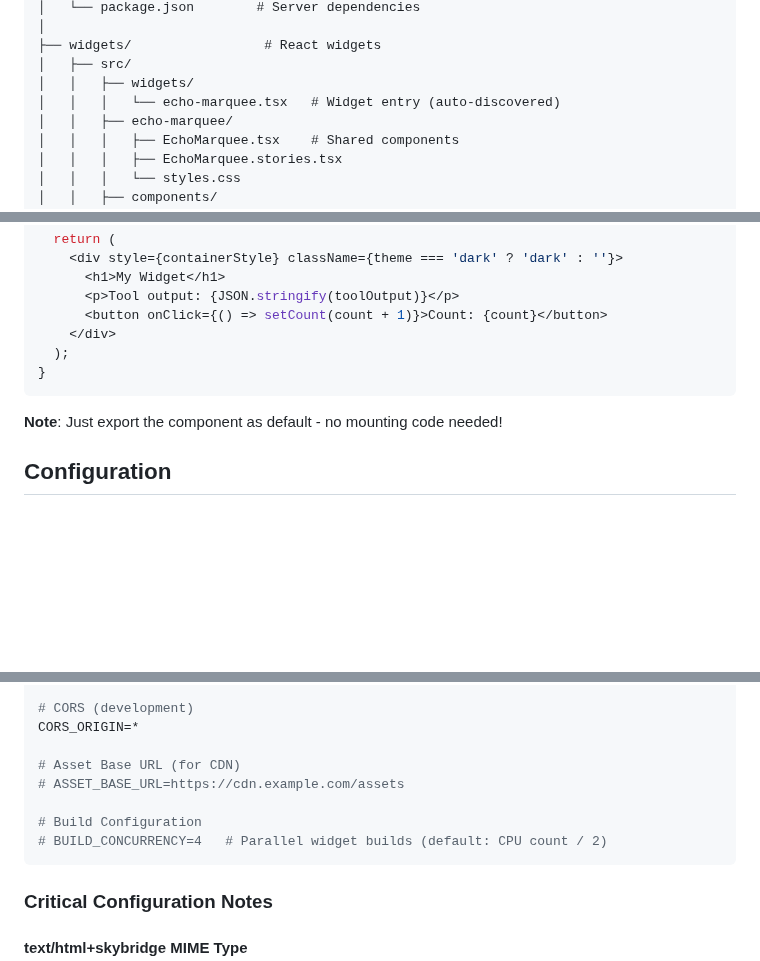
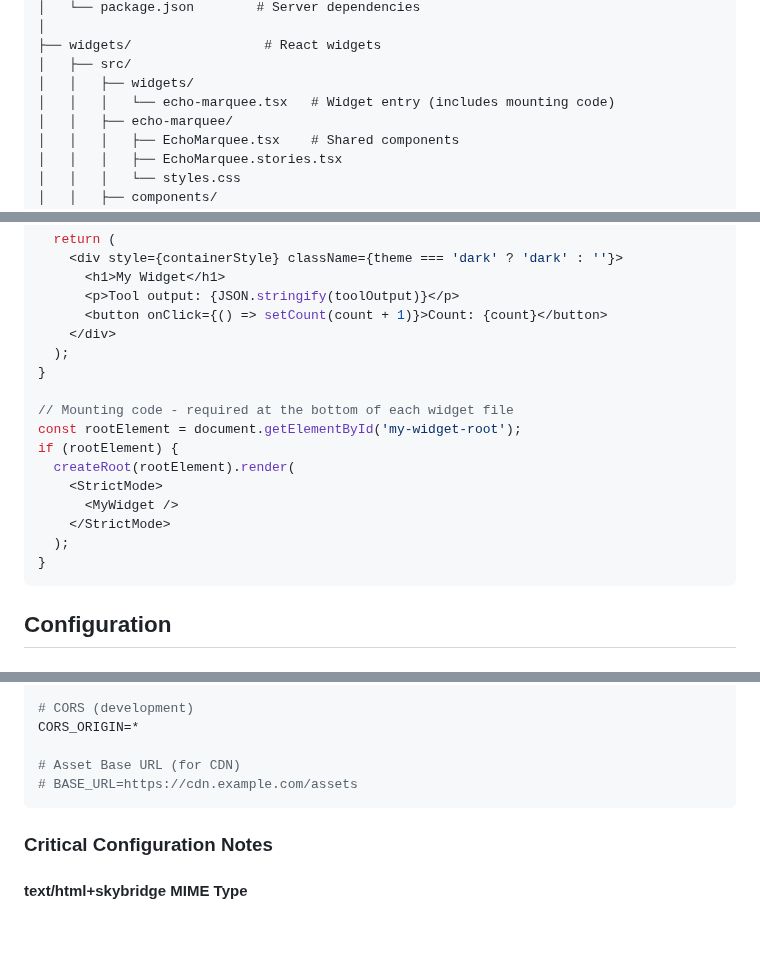
Before and after one commit to pomerium/mcp-app-typescript-template, a Markdown page: README.md, 3 parts joined by grey strips. Rendered like a GitHub page; blank space fills up the shorter version.

````diff
--- a/README.md
+++ b/README.md
@@ -125,7 +147,7 @@ chatgpt-app-template/
 ├── widgets/                 # React widgets
 │   ├── src/
 │   │   ├── widgets/
-│   │   │   └── echo-marquee.tsx   # Widget entry (auto-discovered)
+│   │   │   └── echo-marquee.tsx   # Widget entry (includes mounting code)
 │   │   ├── echo-marquee/
 │   │   │   ├── EchoMarquee.tsx    # Shared components
 │   │   │   ├── EchoMarquee.stories.tsx
@@ -353,9 +397,17 @@ export default function MyWidget() {
     </div>
   );
 }
+
+// Mounting code - required at the bottom of each widget file
+const rootElement = document.getElementById('my-widget-root');
+if (rootElement) {
+  createRoot(rootElement).render(
+    <StrictMode>
+      <MyWidget />
+    </StrictMode>
+  );
+}
 ```
-
-**Note**: Just export the component as default - no mounting code needed!
 
 ## Configuration
 
@@ -376,10 +428,7 @@ SESSION_MAX_AGE=3600000 # 1 hour in milliseconds
 CORS_ORIGIN=*
 
 # Asset Base URL (for CDN)
-# ASSET_BASE_URL=https://cdn.example.com/assets
-
-# Build Configuration
-# BUILD_CONCURRENCY=4   # Parallel widget builds (default: CPU count / 2)
+# BASE_URL=https://cdn.example.com/assets
 ```
 
 ### Critical Configuration Notes
````
Also changed, not shown: other parts of README.md (+56 -12 lines), AGENTS.md (+39 -14 lines), docs/images/pomerium-tui.png (added).
